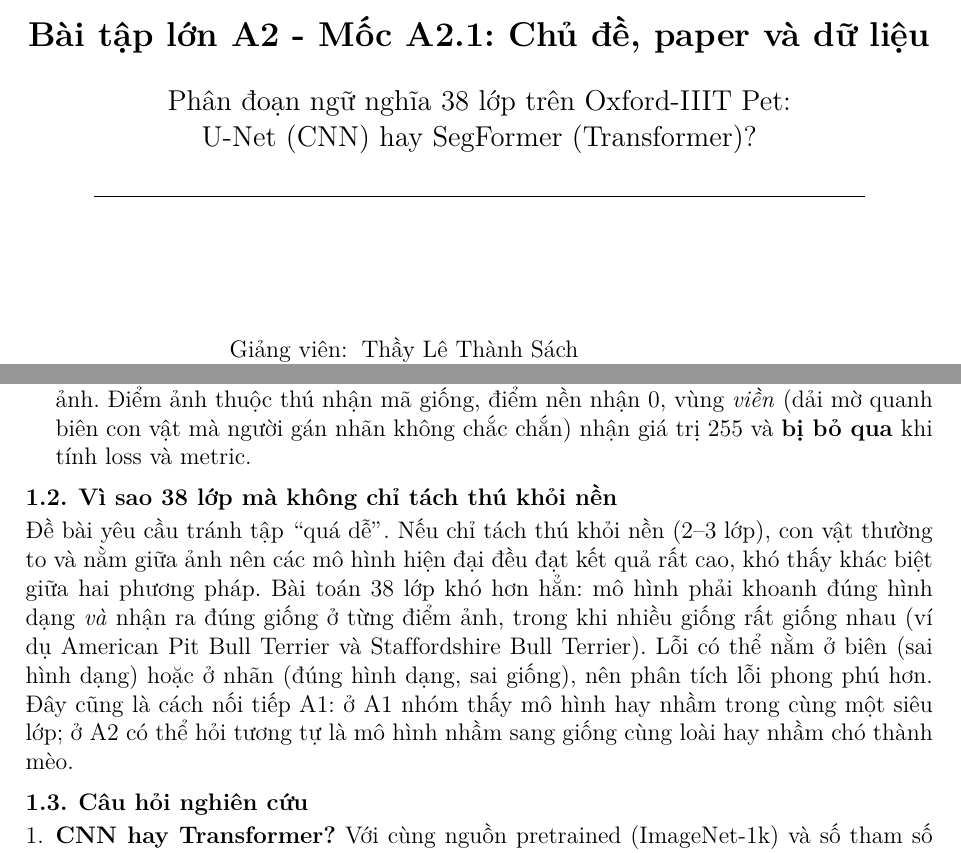
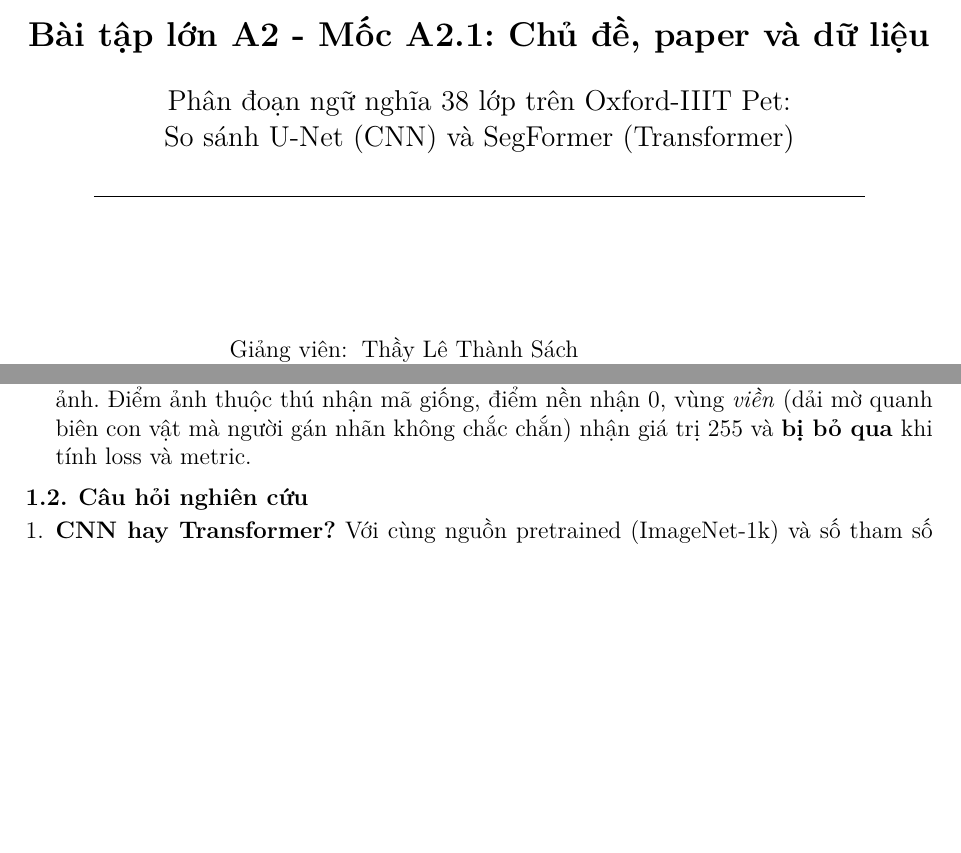
Before and after one commit to dqpinfo/Deep_Learning_Computer_Vision_CO5085, a LaTeX problem sheet (Assignment_2/report/A2_1_report.tex): two parts of pages 1 and 3 of 12, joined at a grey line, cut so that both start at the same text, the shorter picture padded with empty space. Compiled offline with pdfLaTeX.

Commit message:
A2.1 report: neutral title, drop the dataset-difficulty subsection

```diff
--- a/Assignment_2/report/A2_1_report.tex
+++ b/Assignment_2/report/A2_1_report.tex
@@ -52,7 +52,7 @@
 \newcommand{\TenMonHoc}{Học sâu và ứng dụng trong thị giác máy tính}
 \newcommand{\MaMonHoc}{CO5085}
 \newcommand{\TenBaoCao}{Bài tập lớn A2 - Mốc A2.1: Chủ đề, paper và dữ liệu}
-\newcommand{\TenDeTai}{Phân đoạn ngữ nghĩa 38 lớp trên Oxford-IIIT Pet:\\U-Net (CNN) hay SegFormer (Transformer)?}
+\newcommand{\TenDeTai}{Phân đoạn ngữ nghĩa 38 lớp trên Oxford-IIIT Pet:\\So sánh U-Net (CNN) và SegFormer (Transformer)}
 \newcommand{\GiangVien}{Thầy Lê Thành Sách\\Thầy Nguyễn Quốc Minh}
 \newcommand{\ThanhVien}{%
   Đàm Quang Phục - 2570483\\
@@ -161,14 +161,6 @@
         mã giống, điểm nền nhận 0, vùng \emph{viền} (dải mờ quanh biên con vật mà người gán nhãn không chắc chắn) nhận
         giá trị 255 và \st{bị bỏ qua} khi tính loss và metric.
 \end{itemize}
-
-\subsection{Vì sao 38 lớp mà không chỉ tách thú khỏi nền}
-Đề bài yêu cầu tránh tập ``quá dễ''. Nếu chỉ tách thú khỏi nền (2--3 lớp), con vật thường to và nằm giữa ảnh nên các mô
-hình hiện đại đều đạt kết quả rất cao, khó thấy khác biệt giữa hai phương pháp. Bài toán 38 lớp khó hơn hẳn: mô hình phải
-khoanh đúng hình dạng \emph{và} nhận ra đúng giống ở từng điểm ảnh, trong khi nhiều giống rất giống nhau (ví dụ
-American Pit Bull Terrier và Staffordshire Bull Terrier). Lỗi có thể nằm ở biên (sai hình dạng) hoặc ở nhãn (đúng hình
-dạng, sai giống), nên phân tích lỗi phong phú hơn. Đây cũng là cách nối tiếp A1: ở A1 nhóm thấy mô hình hay nhầm trong
-cùng một siêu lớp; ở A2 có thể hỏi tương tự là mô hình nhầm sang giống cùng loài hay nhầm chó thành mèo.
 
 \subsection{Câu hỏi nghiên cứu}
 \begin{enumerate}
```
Also changed, not shown: Assignment_2/report/A2_1_report.pdf, 2 other files.
